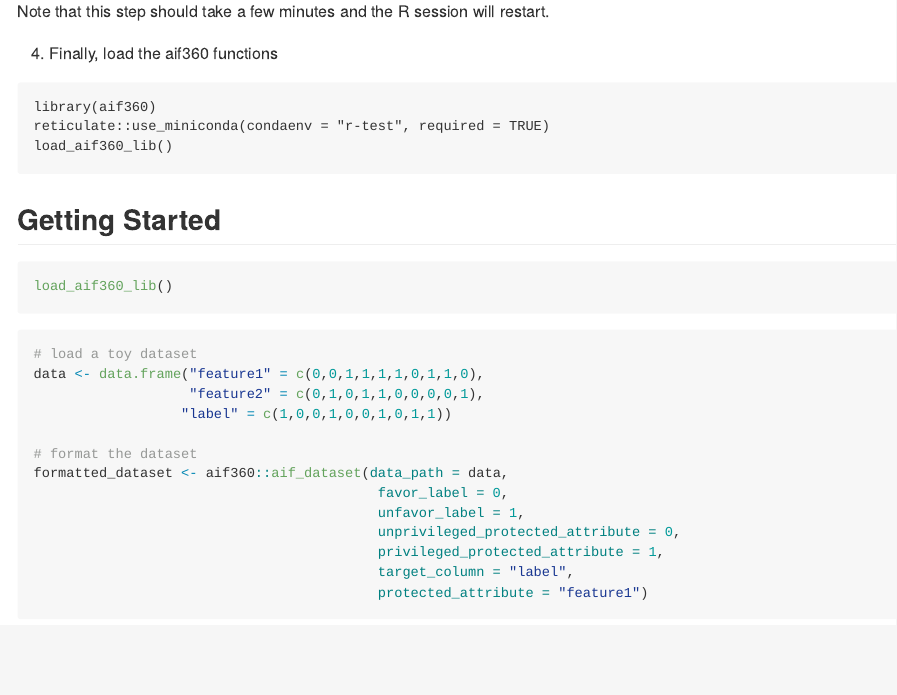
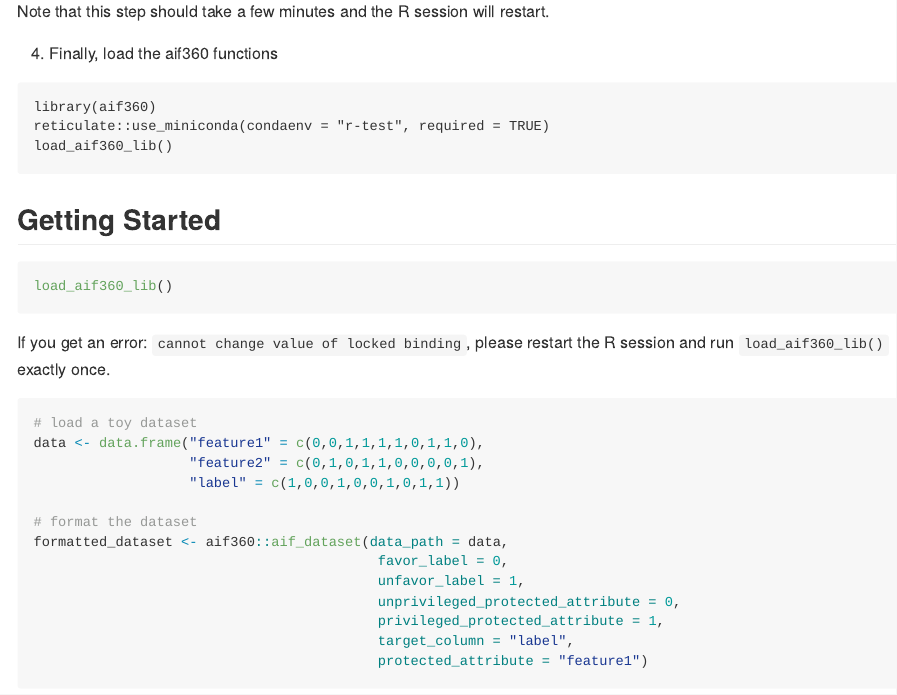
Before and after one commit to kidologi/AI_lForge, an R Markdown document (aif360/aif360-r/README.Rmd): the page in a window 1100 px wide, from 1820 px down. The pictures show the output file aif360/aif360-r/README.md that the author committed with the source, drawn offline in the style of GitHub; badge pictures from the web are left out.

Commit message:
Update README to address locked binding
Signed-off-by: milevavantuyl <mvantuyl@wellesley.edu>

````diff
--- a/aif360/aif360-r/README.Rmd
+++ b/aif360/aif360-r/README.Rmd
@@ -116,6 +116,8 @@ load_aif360_lib()
 load_aif360_lib()
 ```
 
+If you get an error: `cannot change value of locked binding`, please restart the R session and run `load_aif360_lib()` exactly once.
+
 ``` r
 # load a toy dataset
 data <- data.frame("feature1" = c(0,0,1,1,1,1,0,1,1,0),
````
Also changed, not shown: aif360/aif360-r/README.md.
